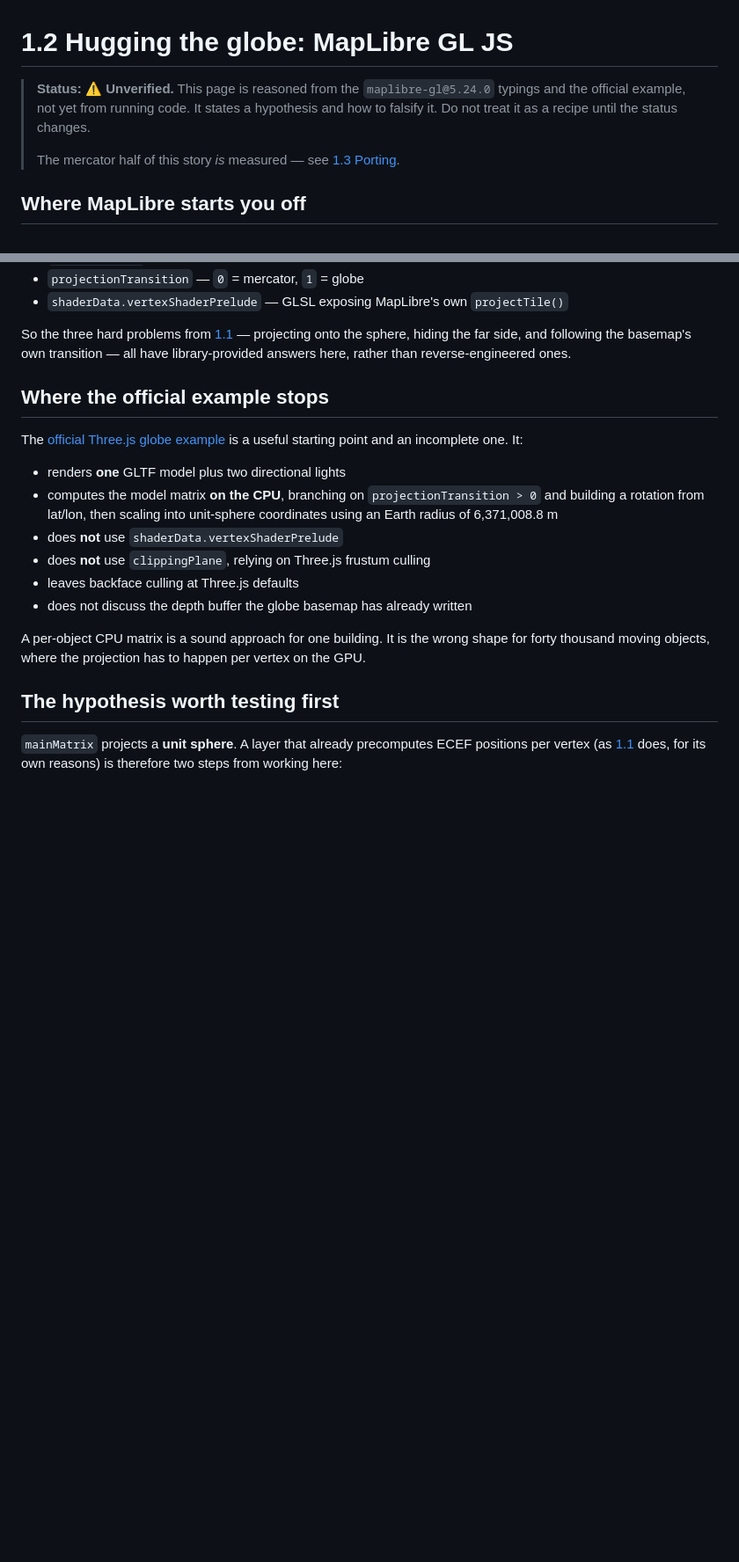
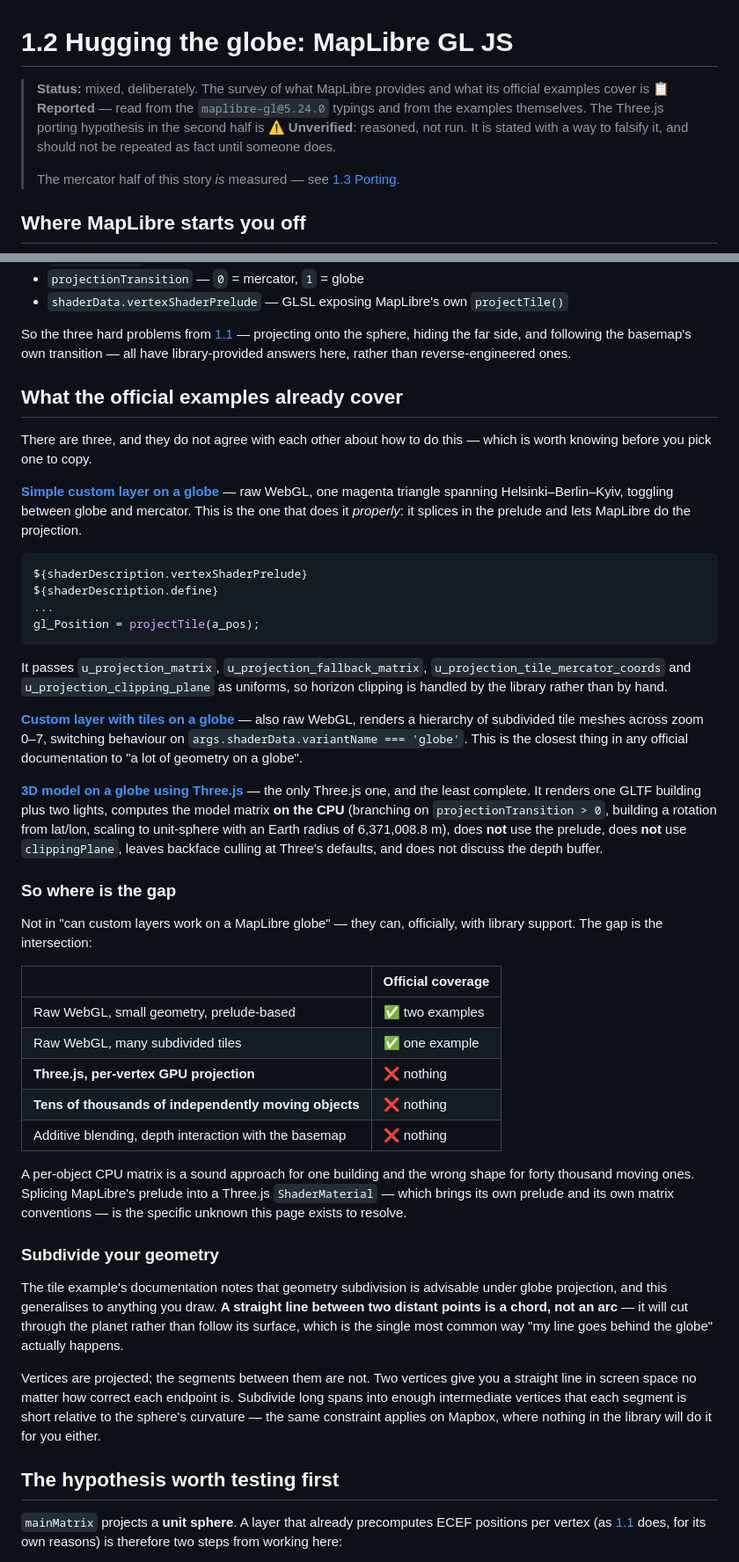
Before and after one commit to ianlkl11234s/globe-custom-layers, a Markdown page: docs/01-hugging-the-globe/maplibre.md, 2 parts joined by grey strips. Shown at 88% size. Drawn GitHub-style; blank space fills up the shorter version.

Commit message:
docs: correct three claims after checking the official docs
1. vector-field-particles now opens by pointing at Mapbox's native
   raster-particle layer (v3.3.0, globe flicker fixed in v3.4.0) instead
   of going straight to a hand-rolled field. The custom path is still
   justified — feeding raster-particle your own data requires uploading
   through Mapbox Tiling Service, it can't read a self-hosted tile
   endpoint, and MapLibre has no equivalent — but readers should reach
   that conclusion rather than be steered past the option.

2. maplibre.md under-reported what MapLibre officially provides. There
   are three globe custom-layer examples, not one; two are raw WebGL and
   do use vertexShaderPrelude/projectTile and clippingPlane properly.
   The gap is narrower and better defined than the page claimed: nothing
   official covers Three.js with per-vertex GPU projection, or tens of
   thousands of independently moving objects.

3. The Mercator-only restriction is not globe-specific. The projections
   guide has said "CustomLayerInterface can only be used only with
   Mercator" since v2.6.0 — it applies to every non-Mercator projection.

Also adds the subdivision requirement to both pages: a straight line
between two distant points is a chord, not an arc, and cuts through the
planet regardless of how correct its endpoints are. This is the most
common cause of "my line goes behind the globe" and neither page said
it. Status markers on maplibre.md now separate the reported survey from
the still-unverified porting hypothesis.

Co-Authored-By: Claude Opus 5 (1M context) <noreply@anthropic.com>
Claude-Session: https://claude.ai/code/session_01UpuJVHuTtkjrp6sHYcK7tk

````diff
--- a/docs/01-hugging-the-globe/maplibre.md
+++ b/docs/01-hugging-the-globe/maplibre.md
@@ -1,6 +1,6 @@
 # 1.2 Hugging the globe: MapLibre GL JS
 
-> **Status:** ⚠️ **Unverified.** This page is reasoned from the `maplibre-gl@5.24.0` typings and the official example, not yet from running code. It states a hypothesis and how to falsify it. Do not treat it as a recipe until the status changes.
+> **Status:** mixed, deliberately. The survey of what MapLibre provides and what its official examples cover is 📋 **Reported** — read from the `maplibre-gl@5.24.0` typings and from the examples themselves. The Three.js porting hypothesis in the second half is ⚠️ **Unverified**: reasoned, not run. It is stated with a way to falsify it, and should not be repeated as fact until someone does.
 >
 > The mercator half of this story *is* measured — see [1.3 Porting](porting.md).
 
@@ -15,18 +15,44 @@ Unlike Mapbox, MapLibre documents custom layers under globe projection, and has
 
 So the three hard problems from [1.1](mapbox.md) — projecting onto the sphere, hiding the far side, and following the basemap's own transition — all have library-provided answers here, rather than reverse-engineered ones.
 
-## Where the official example stops
+## What the official examples already cover
 
-The [official Three.js globe example](https://maplibre.org/maplibre-gl-js/docs/examples/add-a-3d-model-to-globe-using-threejs/) is a useful starting point and an incomplete one. It:
+There are three, and they do not agree with each other about how to do this — which is worth knowing before you pick one to copy.
 
-- renders **one** GLTF model plus two directional lights
-- computes the model matrix **on the CPU**, branching on `projectionTransition > 0` and building a rotation from lat/lon, then scaling into unit-sphere coordinates using an Earth radius of 6,371,008.8 m
-- does **not** use `shaderData.vertexShaderPrelude`
-- does **not** use `clippingPlane`, relying on Three.js frustum culling
-- leaves backface culling at Three.js defaults
-- does not discuss the depth buffer the globe basemap has already written
+**[Simple custom layer on a globe](https://maplibre.org/maplibre-gl-js/docs/examples/add-a-simple-custom-layer-on-a-globe/)** — raw WebGL, one magenta triangle spanning Helsinki–Berlin–Kyiv, toggling between globe and mercator. This is the one that does it *properly*: it splices in the prelude and lets MapLibre do the projection.
 
-A per-object CPU matrix is a sound approach for one building. It is the wrong shape for forty thousand moving objects, where the projection has to happen per vertex on the GPU.
+```glsl
+${shaderDescription.vertexShaderPrelude}
+${shaderDescription.define}
+...
+gl_Position = projectTile(a_pos);
+```
+
+It passes `u_projection_matrix`, `u_projection_fallback_matrix`, `u_projection_tile_mercator_coords` and `u_projection_clipping_plane` as uniforms, so horizon clipping is handled by the library rather than by hand.
+
+**[Custom layer with tiles on a globe](https://maplibre.org/maplibre-gl-js/docs/examples/add-a-custom-layer-with-tiles-to-a-globe/)** — also raw WebGL, renders a hierarchy of subdivided tile meshes across zoom 0–7, switching behaviour on `args.shaderData.variantName === 'globe'`. This is the closest thing in any official documentation to "a lot of geometry on a globe".
+
+**[3D model on a globe using Three.js](https://maplibre.org/maplibre-gl-js/docs/examples/add-a-3d-model-to-globe-using-threejs/)** — the only Three.js one, and the least complete. It renders one GLTF building plus two lights, computes the model matrix **on the CPU** (branching on `projectionTransition > 0`, building a rotation from lat/lon, scaling to unit-sphere with an Earth radius of 6,371,008.8 m), does **not** use the prelude, does **not** use `clippingPlane`, leaves backface culling at Three's defaults, and does not discuss the depth buffer.
+
+### So where is the gap
+
+Not in "can custom layers work on a MapLibre globe" — they can, officially, with library support. The gap is the intersection:
+
+| | Official coverage |
+|---|---|
+| Raw WebGL, small geometry, prelude-based | ✅ two examples |
+| Raw WebGL, many subdivided tiles | ✅ one example |
+| **Three.js, per-vertex GPU projection** | ❌ nothing |
+| **Tens of thousands of independently moving objects** | ❌ nothing |
+| Additive blending, depth interaction with the basemap | ❌ nothing |
+
+A per-object CPU matrix is a sound approach for one building and the wrong shape for forty thousand moving ones. Splicing MapLibre's prelude into a Three.js `ShaderMaterial` — which brings its own prelude and its own matrix conventions — is the specific unknown this page exists to resolve.
+
+### Subdivide your geometry
+
+The tile example's documentation notes that geometry subdivision is advisable under globe projection, and this generalises to anything you draw. **A straight line between two distant points is a chord, not an arc** — it will cut through the planet rather than follow its surface, which is the single most common way "my line goes behind the globe" actually happens.
+
+Vertices are projected; the segments between them are not. Two vertices give you a straight line in screen space no matter how correct each endpoint is. Subdivide long spans into enough intermediate vertices that each segment is short relative to the sphere's curvature — the same constraint applies on Mapbox, where nothing in the library will do it for you either.
 
 ## The hypothesis worth testing first
 
````
Also changed, not shown: docs/01-hugging-the-globe/mapbox.md (+6 -0 lines), docs/02-scaling-up/vector-field-particles.md (+13 -0 lines).
